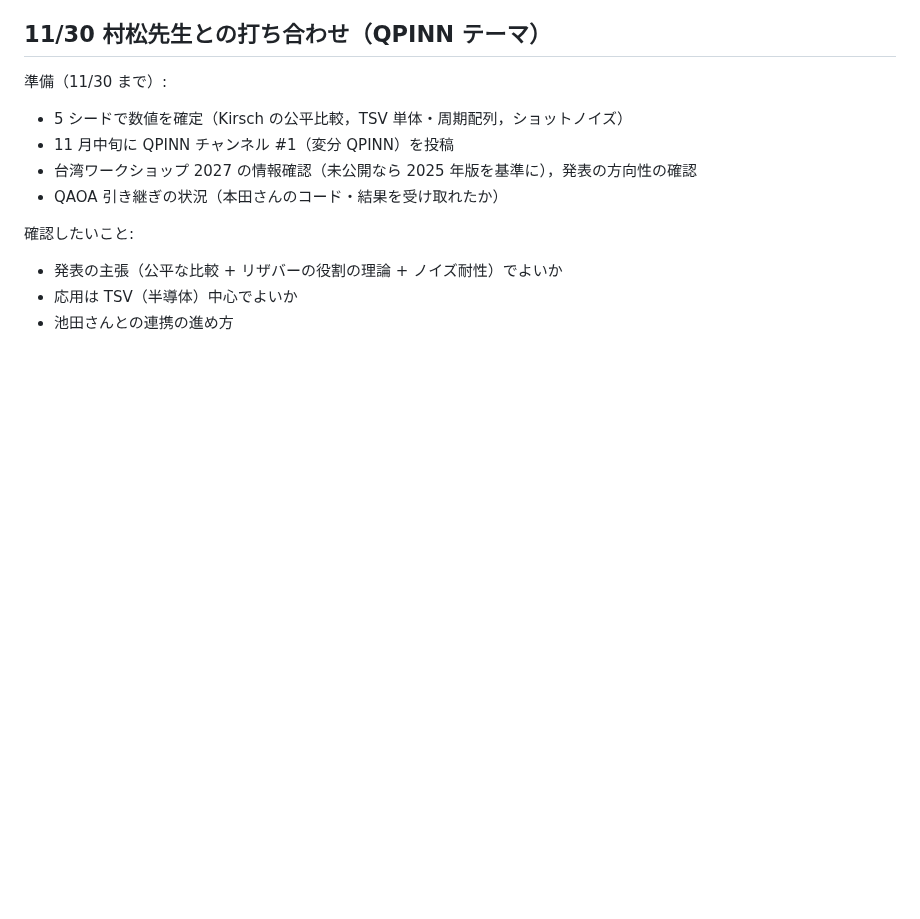
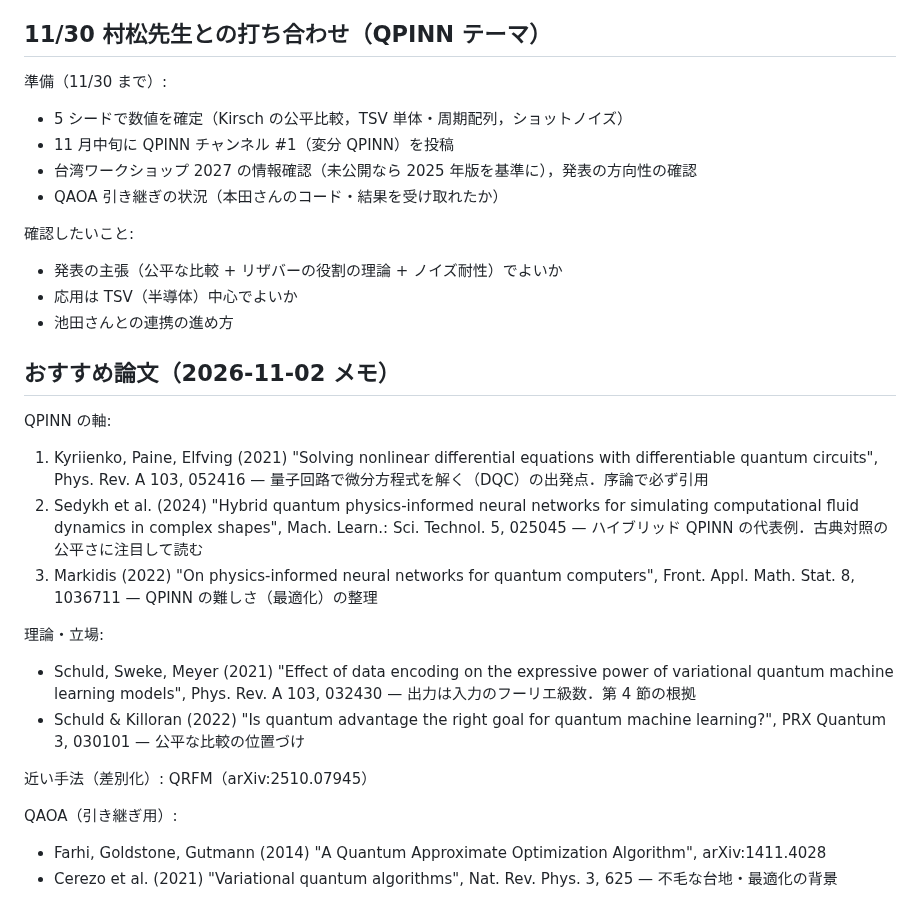
Before and after one commit to keisuke58/quantum-computing-intro, a Markdown page: docs/qpinn_next_plan.md, the part around the change. Drawn GitHub-style; blank space fills up the shorter version.

Commit message:
Memo: recommended papers (QPINN, theory, QAOA)
Co-Authored-By: Claude Opus 5.5 <noreply@anthropic.com>
Claude-Session: https://claude.ai/code/session_01Mev6h9296AsUnBPs6GriHb

```diff
--- a/docs/qpinn_next_plan.md
+++ b/docs/qpinn_next_plan.md
@@ -445,3 +445,20 @@ TSV 周期配列・CFRP 単位セル・エネルギー形のノイズ対策は 1
 - 発表の主張（公平な比較 + リザバーの役割の理論 + ノイズ耐性）でよいか
 - 応用は TSV（半導体）中心でよいか
 - 池田さんとの連携の進め方
+
+## おすすめ論文（2026-11-02 メモ）
+
+QPINN の軸:
+1. Kyriienko, Paine, Elfving (2021) "Solving nonlinear differential equations with differentiable quantum circuits", Phys. Rev. A 103, 052416 — 量子回路で微分方程式を解く（DQC）の出発点．序論で必ず引用
+2. Sedykh et al. (2024) "Hybrid quantum physics-informed neural networks for simulating computational fluid dynamics in complex shapes", Mach. Learn.: Sci. Technol. 5, 025045 — ハイブリッド QPINN の代表例．古典対照の公平さに注目して読む
+3. Markidis (2022) "On physics-informed neural networks for quantum computers", Front. Appl. Math. Stat. 8, 1036711 — QPINN の難しさ（最適化）の整理
+
+理論・立場:
+- Schuld, Sweke, Meyer (2021) "Effect of data encoding on the expressive power of variational quantum machine learning models", Phys. Rev. A 103, 032430 — 出力は入力のフーリエ級数．第 4 節の根拠
+- Schuld & Killoran (2022) "Is quantum advantage the right goal for quantum machine learning?", PRX Quantum 3, 030101 — 公平な比較の位置づけ
+
+近い手法（差別化）: QRFM（arXiv:2510.07945）
+
+QAOA（引き継ぎ用）:
+- Farhi, Goldstone, Gutmann (2014) "A Quantum Approximate Optimization Algorithm", arXiv:1411.4028
+- Cerezo et al. (2021) "Variational quantum algorithms", Nat. Rev. Phys. 3, 625 — 不毛な台地・最適化の背景
```
